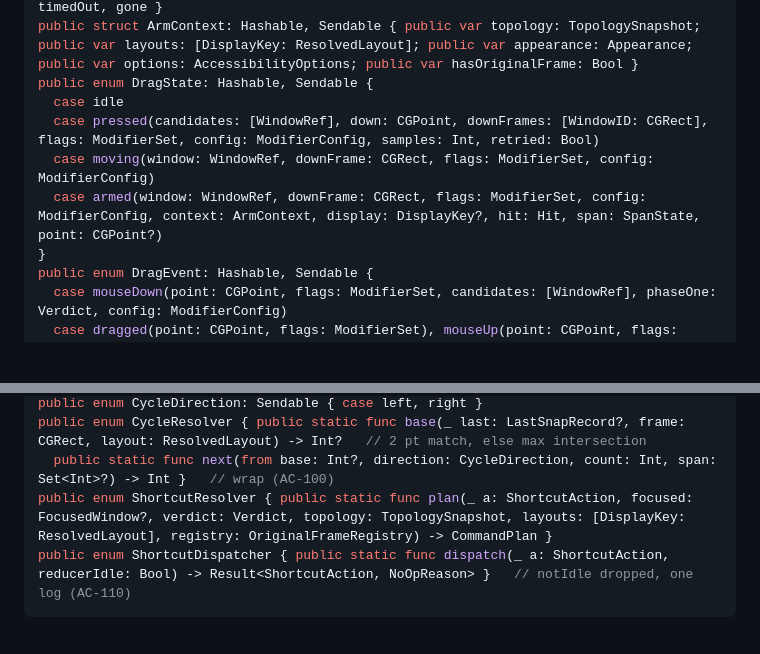
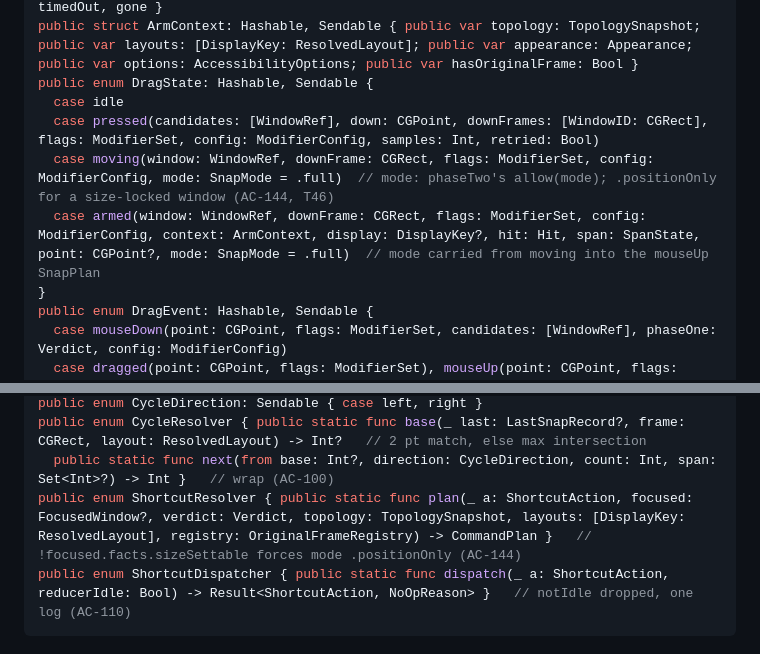
Before and after one commit to wakeupdg/zones, a Markdown page: docs/CONTRACTS.md, 2 parts joined by grey strips. Drawn GitHub-style; blank space fills up the shorter version.

Commit message:
T46 slice 3: CONTRACTS 3.1 for mode on moving/armed; positionOnly no-size-write already covered
Co-Authored-By: Claude Fable 5.1 <noreply@anthropic.com>

````diff
--- a/docs/CONTRACTS.md
+++ b/docs/CONTRACTS.md
@@ -291,8 +291,8 @@ public struct ArmContext: Hashable, Sendable { public var topology: TopologySnap
 public enum DragState: Hashable, Sendable {
   case idle
   case pressed(candidates: [WindowRef], down: CGPoint, downFrames: [WindowID: CGRect], flags: ModifierSet, config: ModifierConfig, samples: Int, retried: Bool)
-  case moving(window: WindowRef, downFrame: CGRect, flags: ModifierSet, config: ModifierConfig)
-  case armed(window: WindowRef, downFrame: CGRect, flags: ModifierSet, config: ModifierConfig, context: ArmContext, display: DisplayKey?, hit: Hit, span: SpanState, point: CGPoint?)
+  case moving(window: WindowRef, downFrame: CGRect, flags: ModifierSet, config: ModifierConfig, mode: SnapMode = .full)  // mode: phaseTwo's allow(mode); .positionOnly for a size-locked window (AC-144, T46)
+  case armed(window: WindowRef, downFrame: CGRect, flags: ModifierSet, config: ModifierConfig, context: ArmContext, display: DisplayKey?, hit: Hit, span: SpanState, point: CGPoint?, mode: SnapMode = .full)  // mode carried from moving into the mouseUp SnapPlan
 }
 public enum DragEvent: Hashable, Sendable {
   case mouseDown(point: CGPoint, flags: ModifierSet, candidates: [WindowRef], phaseOne: Verdict, config: ModifierConfig)
@@ -393,7 +393,7 @@ public struct FocusedWindow: Hashable, Sendable { public var record: WindowRecor
 public enum CycleDirection: Sendable { case left, right }
 public enum CycleResolver { public static func base(_ last: LastSnapRecord?, frame: CGRect, layout: ResolvedLayout) -> Int?   // 2 pt match, else max intersection
   public static func next(from base: Int?, direction: CycleDirection, count: Int, span: Set<Int>?) -> Int }   // wrap (AC-100)
-public enum ShortcutResolver { public static func plan(_ a: ShortcutAction, focused: FocusedWindow?, verdict: Verdict, topology: TopologySnapshot, layouts: [DisplayKey: ResolvedLayout], registry: OriginalFrameRegistry) -> CommandPlan }
+public enum ShortcutResolver { public static func plan(_ a: ShortcutAction, focused: FocusedWindow?, verdict: Verdict, topology: TopologySnapshot, layouts: [DisplayKey: ResolvedLayout], registry: OriginalFrameRegistry) -> CommandPlan }   // !focused.facts.sizeSettable forces mode .positionOnly (AC-144)
 public enum ShortcutDispatcher { public static func dispatch(_ a: ShortcutAction, reducerIdle: Bool) -> Result<ShortcutAction, NoOpReason> }   // notIdle dropped, one log (AC-110)
 ```
 
````
Also changed, not shown: 1 other file.
